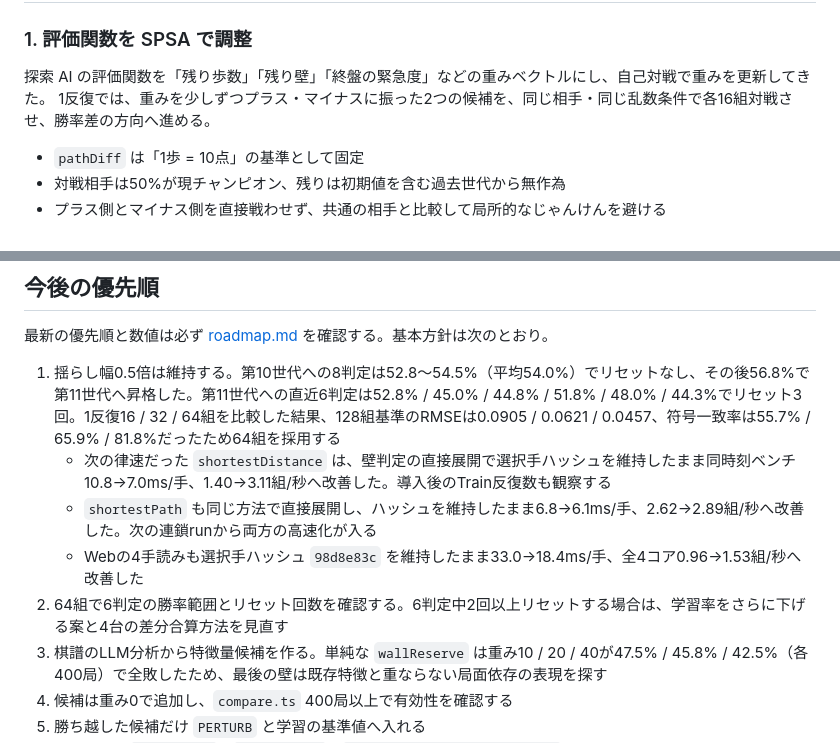
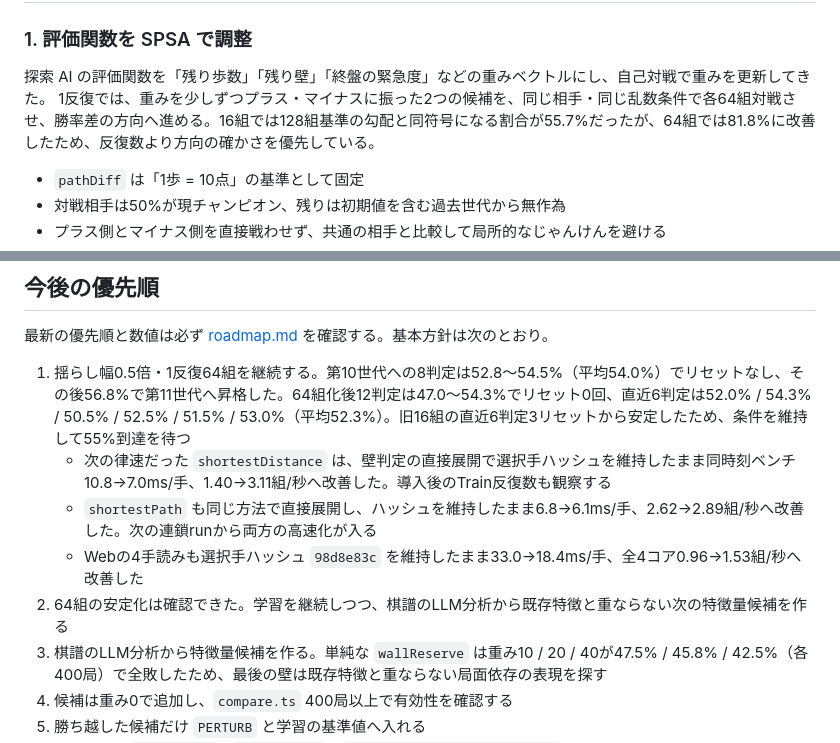
Before and after one commit to shimewtr/wall-race, a Markdown page: docs/training.md, 2 parts joined by grey strips. Drawn GitHub-style.

Commit message:
docs: record stable 64-pair training

```diff
--- a/docs/training.md
+++ b/docs/training.md
@@ -24,7 +24,7 @@ AI の学習を別のセッションでも同じ方針で続けるための手
 ### 1. 評価関数を SPSA で調整
 
 探索 AI の評価関数を「残り歩数」「残り壁」「終盤の緊急度」などの重みベクトルにし、自己対戦で重みを更新してきた。
-1反復では、重みを少しずつプラス・マイナスに振った2つの候補を、同じ相手・同じ乱数条件で各16組対戦させ、勝率差の方向へ進める。
+1反復では、重みを少しずつプラス・マイナスに振った2つの候補を、同じ相手・同じ乱数条件で各64組対戦させ、勝率差の方向へ進める。16組では128組基準の勾配と同符号になる割合が55.7%だったが、64組では81.8%に改善したため、反復数より方向の確かさを優先している。
 
 - `pathDiff` は「1歩 = 10点」の基準として固定
 - 対戦相手は50%が現チャンピオン、残りは初期値を含む過去世代から無作為
@@ -79,11 +79,11 @@ Train ワークフローは4ランナーで45分ずつ学習する。ランナ
 
 最新の優先順と数値は必ず [roadmap.md](roadmap.md) を確認する。基本方針は次のとおり。
 
-1. 揺らし幅0.5倍は維持する。第10世代への8判定は52.8〜54.5%（平均54.0%）でリセットなし、その後56.8%で第11世代へ昇格した。第11世代への直近6判定は52.8% / 45.0% / 44.8% / 51.8% / 48.0% / 44.3%でリセット3回。1反復16 / 32 / 64組を比較した結果、128組基準のRMSEは0.0905 / 0.0621 / 0.0457、符号一致率は55.7% / 65.9% / 81.8%だったため64組を採用する
+1. 揺らし幅0.5倍・1反復64組を継続する。第10世代への8判定は52.8〜54.5%（平均54.0%）でリセットなし、その後56.8%で第11世代へ昇格した。64組化後12判定は47.0〜54.3%でリセット0回、直近6判定は52.0% / 54.3% / 50.5% / 52.5% / 51.5% / 53.0%（平均52.3%）。旧16組の直近6判定3リセットから安定したため、条件を維持して55%到達を待つ
    - 次の律速だった `shortestDistance` は、壁判定の直接展開で選択手ハッシュを維持したまま同時刻ベンチ10.8→7.0ms/手、1.40→3.11組/秒へ改善した。導入後のTrain反復数も観察する
    - `shortestPath` も同じ方法で直接展開し、ハッシュを維持したまま6.8→6.1ms/手、2.62→2.89組/秒へ改善した。次の連鎖runから両方の高速化が入る
    - Webの4手読みも選択手ハッシュ `98d8e83c` を維持したまま33.0→18.4ms/手、全4コア0.96→1.53組/秒へ改善した
-2. 64組で6判定の勝率範囲とリセット回数を確認する。6判定中2回以上リセットする場合は、学習率をさらに下げる案と4台の差分合算方法を見直す
+2. 64組の安定化は確認できた。学習を継続しつつ、棋譜のLLM分析から既存特徴と重ならない次の特徴量候補を作る
 3. 棋譜のLLM分析から特徴量候補を作る。単純な `wallReserve` は重み10 / 20 / 40が47.5% / 45.8% / 42.5%（各400局）で全敗したため、最後の壁は既存特徴と重ならない局面依存の表現を探す
 4. 候補は重み0で追加し、`compare.ts` 400局以上で有効性を確認する
 5. 勝ち越した候補だけ `PERTURB` と学習の基準値へ入れる
```
Also changed, not shown: docs/roadmap.md (+2 -2 lines).
